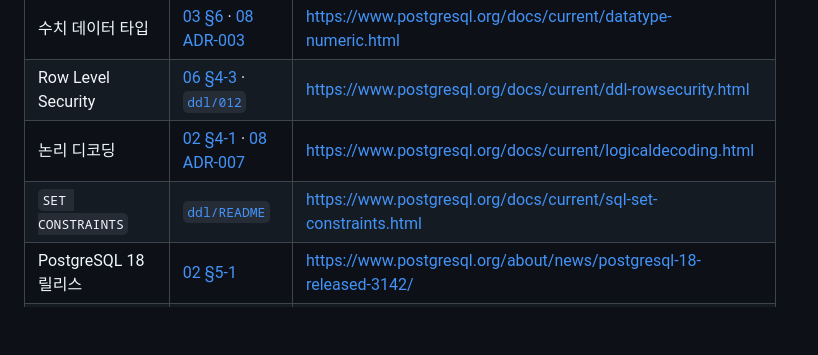
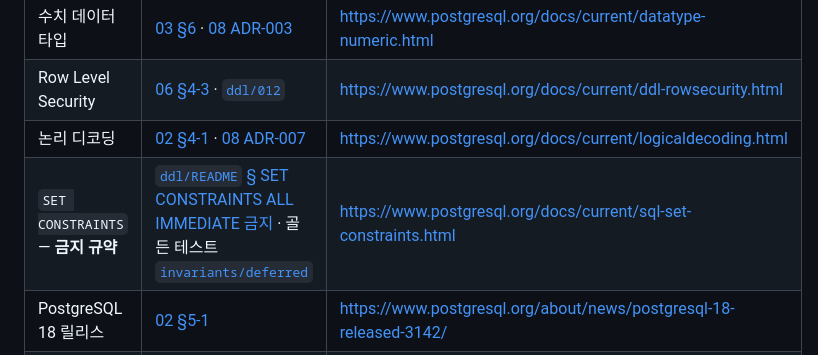
Before and after one commit to Frogman707/Cage-Admin, a Markdown page: docs/architecture/references.md, the part around the change. GitHub-like rendering; blank space fills up the shorter version.

```diff
--- a/docs/architecture/references.md
+++ b/docs/architecture/references.md
@@ -16,7 +16,7 @@
 | 수치 데이터 타입 | [03 §6](03-ledger-model.md) · [08 ADR-003](08-adr.md) | https://www.postgresql.org/docs/current/datatype-numeric.html |
 | Row Level Security | [06 §4-3](06-security.md) · [`ddl/012`](../../db/schema/012_roles_and_grants.sql) | https://www.postgresql.org/docs/current/ddl-rowsecurity.html |
 | 논리 디코딩 | [02 §4-1](02-target-architecture.md) · [08 ADR-007](08-adr.md) | https://www.postgresql.org/docs/current/logicaldecoding.html |
-| `SET CONSTRAINTS` | [`ddl/README`](ddl/README.md) | https://www.postgresql.org/docs/current/sql-set-constraints.html |
+| `SET CONSTRAINTS` — **금지 규약** | [`ddl/README` § SET CONSTRAINTS ALL IMMEDIATE 금지](ddl/README.md#set-constraints-all-immediate-금지) · 골든 테스트 [`invariants/deferred`](../../db/tests/invariants/deferred.test.js) | https://www.postgresql.org/docs/current/sql-set-constraints.html |
 | PostgreSQL 18 릴리스 | [02 §5-1](02-target-architecture.md) | https://www.postgresql.org/about/news/postgresql-18-released-3142/ |
 | PostgreSQL 18 릴리스 노트 | [02 §5-1](02-target-architecture.md) | https://www.postgresql.org/docs/18/release-18.html |
 | 위키 — Don't Do This | [03 §6](03-ledger-model.md) · [03 §8-1](03-ledger-model.md) | https://wiki.postgresql.org/wiki/Don%27t_Do_This |
```
Also changed, not shown: docs/architecture/10-acceptance-criteria.md (+12 -9 lines), 1 other file.
